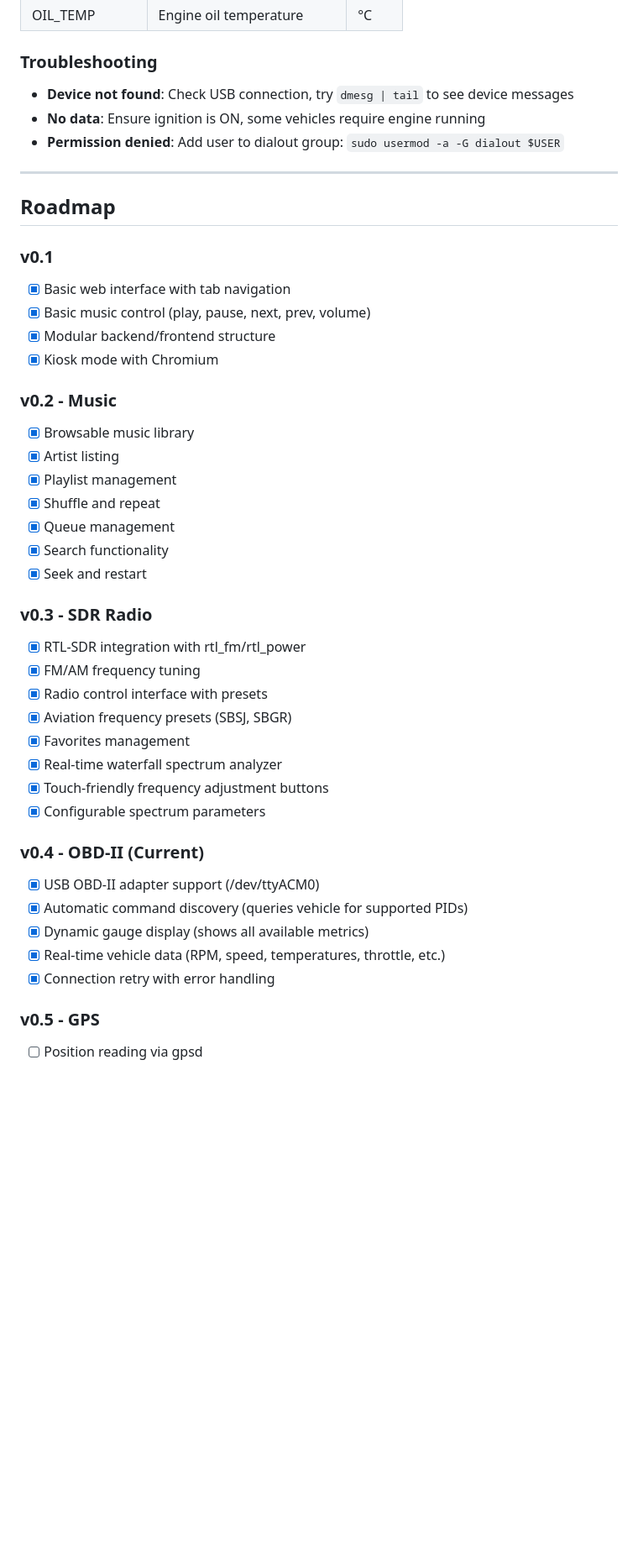
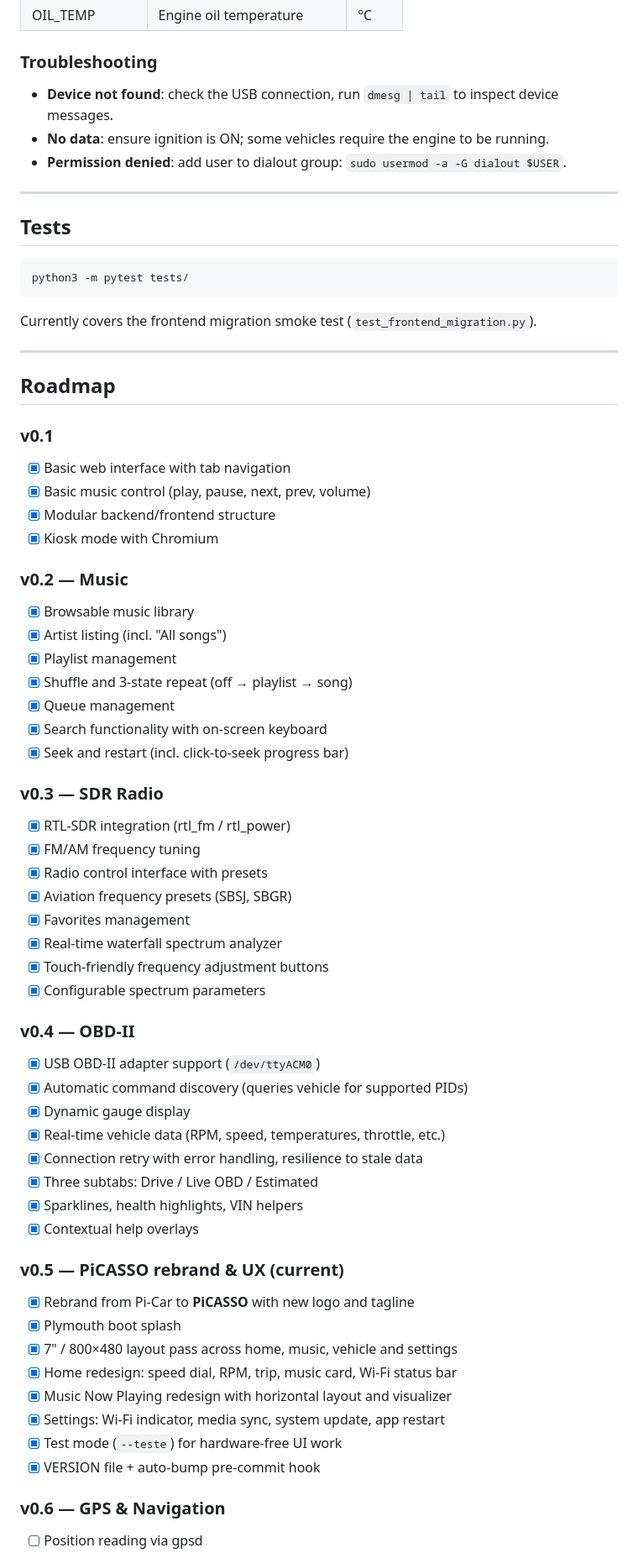
Before and after one commit to flavioluiz/pi-car, a Markdown page: README.md, the part around one of its changes. Shown at 84% size. Drawn GitHub-style; blank space fills up the shorter version.

````diff
--- a/README.md
+++ b/README.md
@@ -378,9 +435,19 @@ The system automatically discovers which OBD-II PIDs your vehicle supports. Comm
 
 ### Troubleshooting
 
-- **Device not found**: Check USB connection, try `dmesg | tail` to see device messages
-- **No data**: Ensure ignition is ON, some vehicles require engine running
-- **Permission denied**: Add user to dialout group: `sudo usermod -a -G dialout $USER`
+- **Device not found**: check the USB connection, run `dmesg | tail` to inspect device messages.
+- **No data**: ensure ignition is ON; some vehicles require the engine to be running.
+- **Permission denied**: add user to dialout group: `sudo usermod -a -G dialout $USER`.
+
+---
+
+## Tests
+
+```bash
+python3 -m pytest tests/
+```
+
+Currently covers the frontend migration smoke test (`test_frontend_migration.py`).
 
 ---
 
@@ -392,17 +459,17 @@ The system automatically discovers which OBD-II PIDs your vehicle supports. Comm
 - [x] Modular backend/frontend structure
 - [x] Kiosk mode with Chromium
 
-### v0.2 - Music
+### v0.2 — Music
 - [x] Browsable music library
-- [x] Artist listing
+- [x] Artist listing (incl. "All songs")
 - [x] Playlist management
-- [x] Shuffle and repeat
+- [x] Shuffle and 3-state repeat (off → playlist → song)
 - [x] Queue management
-- [x] Search functionality
-- [x] Seek and restart
+- [x] Search functionality with on-screen keyboard
+- [x] Seek and restart (incl. click-to-seek progress bar)
 
-### v0.3 - SDR Radio
-- [x] RTL-SDR integration with rtl_fm/rtl_power
+### v0.3 — SDR Radio
+- [x] RTL-SDR integration (rtl_fm / rtl_power)
 - [x] FM/AM frequency tuning
 - [x] Radio control interface with presets
 - [x] Aviation frequency presets (SBSJ, SBGR)
@@ -411,12 +478,25 @@ The system automatically discovers which OBD-II PIDs your vehicle supports. Comm
 - [x] Touch-friendly frequency adjustment buttons
 - [x] Configurable spectrum parameters
 
-### v0.4 - OBD-II (Current)
-- [x] USB OBD-II adapter support (/dev/ttyACM0)
+### v0.4 — OBD-II
+- [x] USB OBD-II adapter support (`/dev/ttyACM0`)
 - [x] Automatic command discovery (queries vehicle for supported PIDs)
-- [x] Dynamic gauge display (shows all available metrics)
+- [x] Dynamic gauge display
 - [x] Real-time vehicle data (RPM, speed, temperatures, throttle, etc.)
-- [x] Connection retry with error handling
+- [x] Connection retry with error handling, resilience to stale data
+- [x] Three subtabs: Drive / Live OBD / Estimated
+- [x] Sparklines, health highlights, VIN helpers
+- [x] Contextual help overlays
 
-### v0.5 - GPS
+### v0.5 — PiCASSO rebrand & UX (current)
+- [x] Rebrand from Pi-Car to **PiCASSO** with new logo and tagline
+- [x] Plymouth boot splash
+- [x] 7" / 800×480 layout pass across home, music, vehicle and settings
+- [x] Home redesign: speed dial, RPM, trip, music card, Wi-Fi status bar
+- [x] Music Now Playing redesign with horizontal layout and visualizer
+- [x] Settings: Wi-Fi indicator, media sync, system update, app restart
+- [x] Test mode (`--teste`) for hardware-free UI work
+- [x] VERSION file + auto-bump pre-commit hook
+
+### v0.6 — GPS & Navigation
 - [ ] Position reading via gpsd
````
Also changed, not shown: other parts of README.md (+154 -96 lines), INSTALLATION.md (+104 -45 lines), docs/screenshots/home_screen.png (added), docs/screenshots/music.png (added), docs/screenshots/vehicle.png (added), 1 other file.
